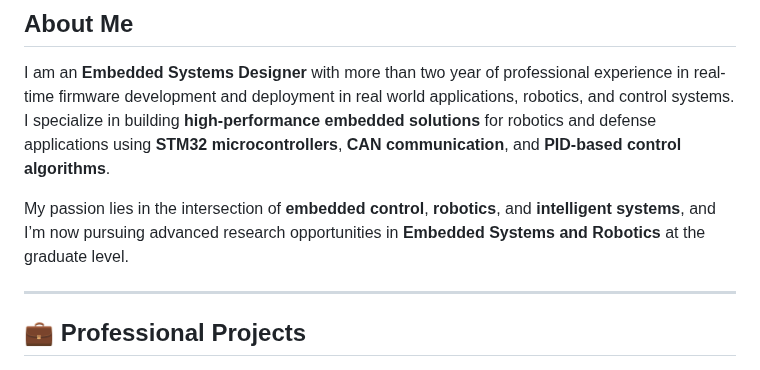
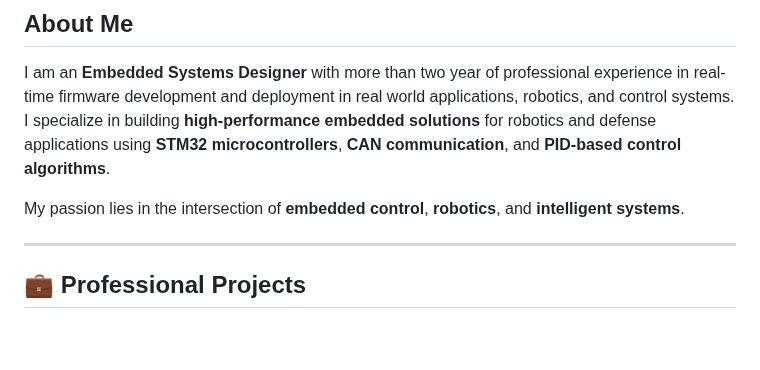
Before and after one commit to huzaifazahid888/huzaifazahid888.github.io, a Markdown page: README.md, the part around the change. GitHub-like rendering; blank space fills up the shorter version.

```diff
--- a/README.md
+++ b/README.md
@@ -11,7 +11,7 @@
 I am an **Embedded Systems Designer** with more than two year of professional experience in real-time firmware development and deployment in real world applications, robotics, and control systems.
 I specialize in building **high-performance embedded solutions** for robotics and defense applications using **STM32 microcontrollers**, **CAN communication**, and **PID-based control algorithms**.
 
-My passion lies in the intersection of **embedded control**, **robotics**, and **intelligent systems**, and I’m now pursuing advanced research opportunities in **Embedded Systems and Robotics** at the graduate level.
+My passion lies in the intersection of **embedded control**, **robotics**, and **intelligent systems**.
 
 ---
 
```
